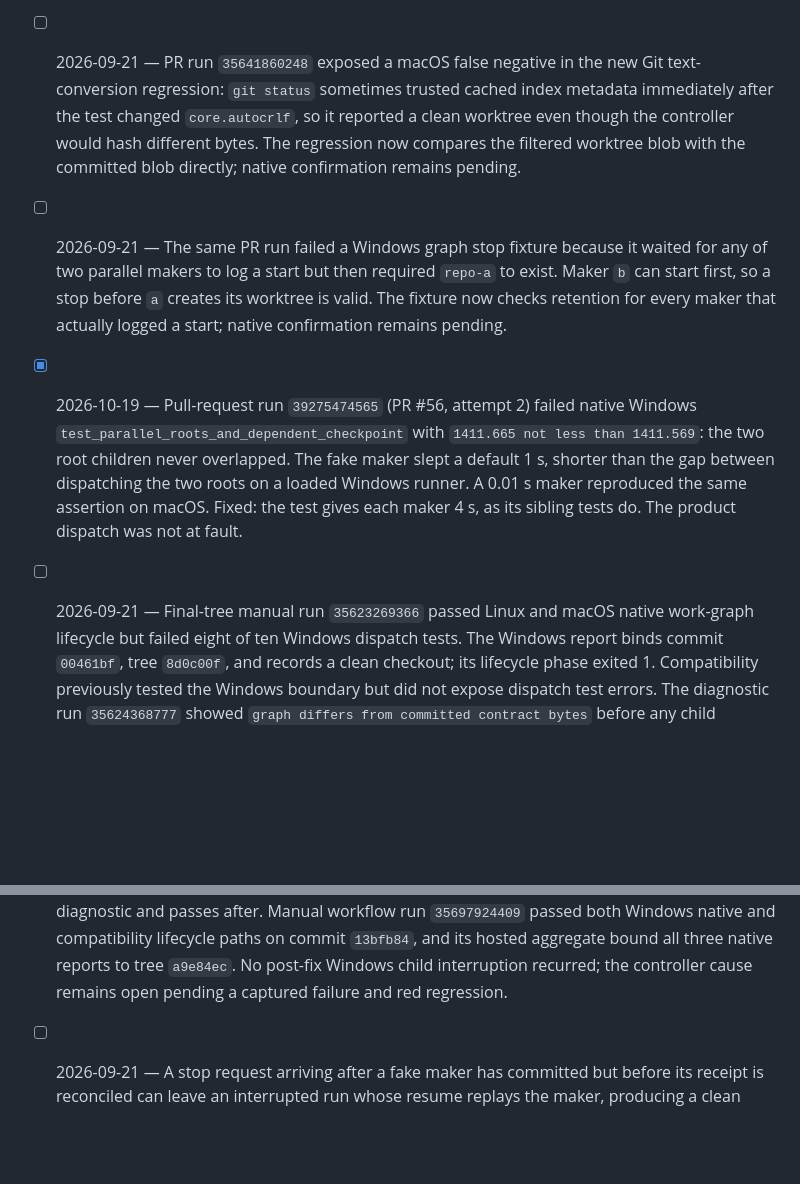
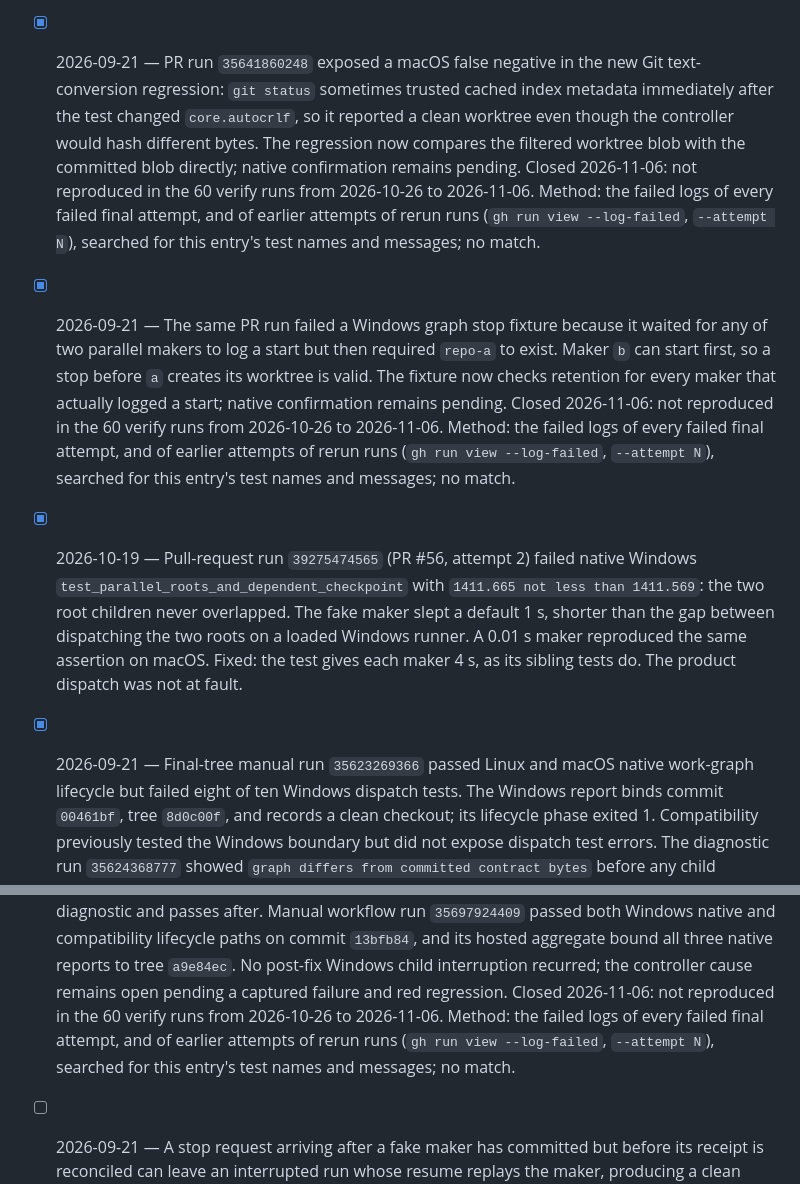
Before and after one commit to PromptPartner/agentsmith, a Markdown page: KNOWN-ISSUES.md, 2 parts joined by grey strips. Drawn GitHub-style; blank space fills up the shorter version.

Commit message:
docs(known-issues): close three 2026-09-21 entries not seen since
The CI flake triage of 2026-11-06 searched the 60 verify runs from
2026-10-26 to 2026-11-06 for every open CI or controller entry. Three
2026-09-21 entries had no match: the macOS Git text-conversion false
negative, the Windows graph stop fixture that required repo-a, and the
Windows dispatch series of run 35623269366, whose causes were each
fixed then and awaited only native confirmation. They are marked
closed with that window and the search method (failed logs of every
failed final attempt and of earlier attempts of rerun runs, via
`gh run view --log-failed` and `--attempt N`, searched for the entries'
test names and messages). Their text is kept.

```diff
--- a/KNOWN-ISSUES.md
+++ b/KNOWN-ISSUES.md
@@ -194,22 +194,28 @@ been authorized, so the entries are kept here.
   compatibility lifecycle on commit `13bfb84`; its hosted aggregate accepted all three native
   reports from tree `a9e84ec`. The original failure did not recur, so keep this issue open
   until its failing assertion is captured.
-- [ ] 2026-09-21 — PR run `35641860248` exposed a macOS false negative in the new Git
+- [x] 2026-09-21 — PR run `35641860248` exposed a macOS false negative in the new Git
   text-conversion regression: `git status` sometimes trusted cached index metadata immediately
   after the test changed `core.autocrlf`, so it reported a clean worktree even though the
   controller would hash different bytes. The regression now compares the filtered worktree
   blob with the committed blob directly; native confirmation remains pending.
-- [ ] 2026-09-21 — The same PR run failed a Windows graph stop fixture because it waited for
+  Closed 2026-11-06: not reproduced in the 60 verify runs from 2026-10-26 to 2026-11-06. Method: the
+  failed logs of every failed final attempt, and of earlier attempts of rerun runs (`gh run view
+  --log-failed`, `--attempt N`), searched for this entry's test names and messages; no match.
+- [x] 2026-09-21 — The same PR run failed a Windows graph stop fixture because it waited for
   any of two parallel makers to log a start but then required `repo-a` to exist. Maker `b` can
   start first, so a stop before `a` creates its worktree is valid. The fixture now checks
   retention for every maker that actually logged a start; native confirmation remains pending.
+  Closed 2026-11-06: not reproduced in the 60 verify runs from 2026-10-26 to 2026-11-06. Method: the
+  failed logs of every failed final attempt, and of earlier attempts of rerun runs (`gh run view
+  --log-failed`, `--attempt N`), searched for this entry's test names and messages; no match.
 - [x] 2026-10-19 — Pull-request run `39275474565` (PR #56, attempt 2) failed native Windows
   `test_parallel_roots_and_dependent_checkpoint` with `1411.665 not less than 1411.569`: the
   two root children never overlapped. The fake maker slept a default 1 s, shorter than the gap
   between dispatching the two roots on a loaded Windows runner. A 0.01 s maker reproduced the
   same assertion on macOS. Fixed: the test gives each maker 4 s, as its sibling tests do. The
   product dispatch was not at fault.
-- [ ] 2026-09-21 — Final-tree manual run `35623269366` passed Linux and macOS native work-graph
+- [x] 2026-09-21 — Final-tree manual run `35623269366` passed Linux and macOS native work-graph
   lifecycle but failed eight of ten Windows dispatch tests. The Windows report binds commit
   `00461bf`, tree `8d0c00f`, and records a clean checkout; its lifecycle phase exited 1.
   Compatibility previously tested the Windows boundary but did not expose dispatch test errors.
@@ -274,6 +280,9 @@ been authorized, so the entries are kept here.
   and compatibility lifecycle paths on commit `13bfb84`, and its hosted aggregate bound all
   three native reports to tree `a9e84ec`. No post-fix Windows child interruption recurred;
   the controller cause remains open pending a captured failure and red regression.
+  Closed 2026-11-06: not reproduced in the 60 verify runs from 2026-10-26 to 2026-11-06. Method: the
+  failed logs of every failed final attempt, and of earlier attempts of rerun runs (`gh run view
+  --log-failed`, `--attempt N`), searched for this entry's test names and messages; no match.
 - [ ] 2026-09-21 — A stop request arriving after a fake maker has committed but before its receipt
   is reconciled can leave an interrupted run whose resume replays the maker, producing a clean
   worktree with nothing new to commit. A local graph stop/resume test exposed this under heavy
```
